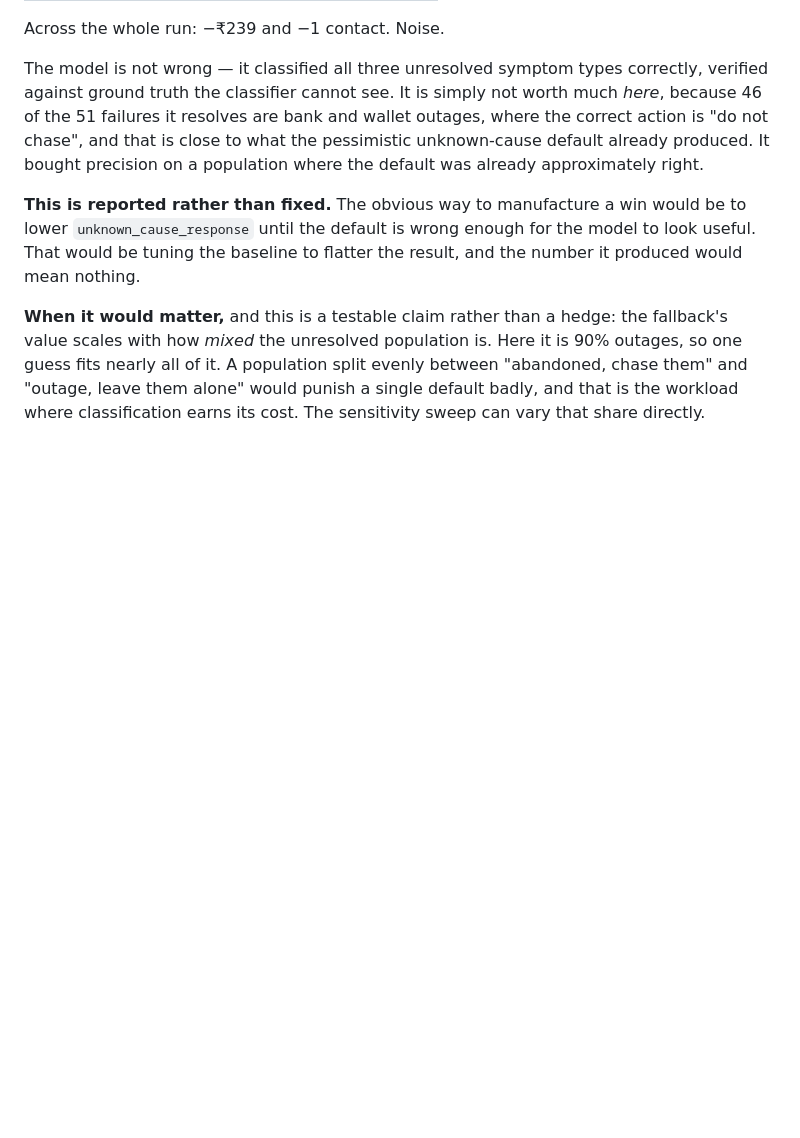
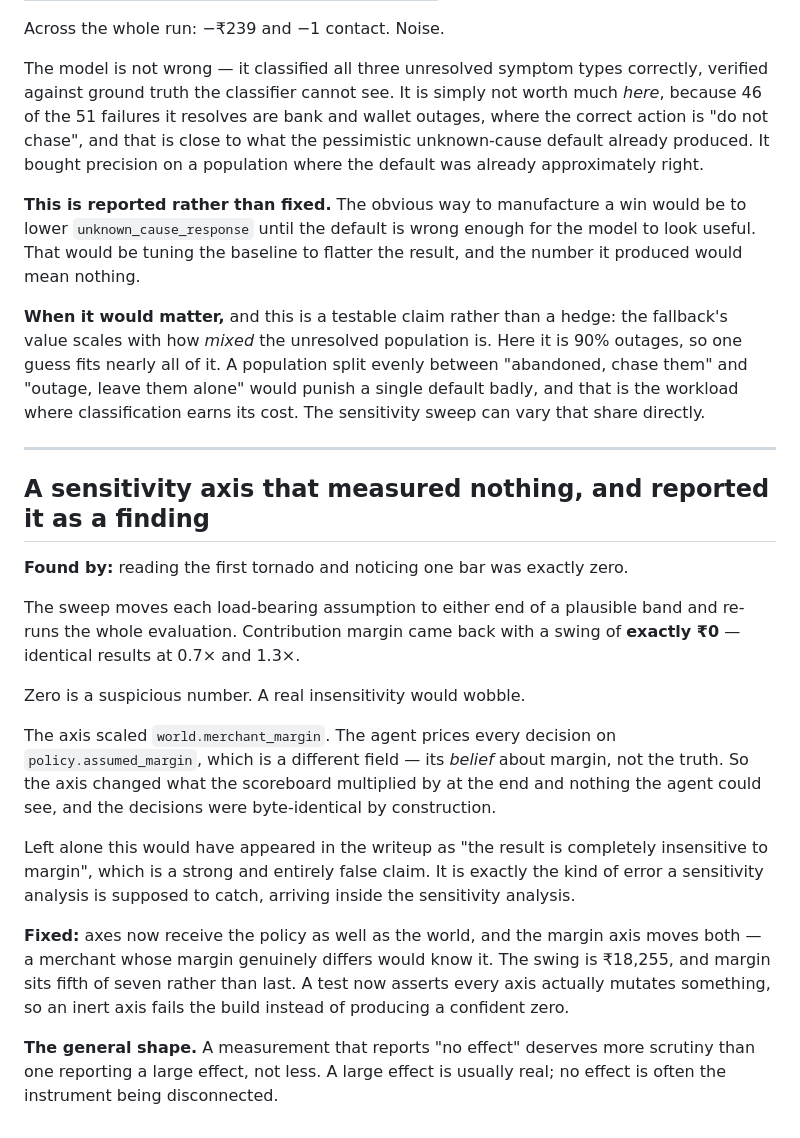
Before and after one commit to iamsiddhesh-dev/recoup, a Markdown page: FAILURES.md, the part around the change. GitHub-like rendering; blank space fills up the shorter version.

Commit message:
docs: record the sensitivity axis that measured nothing

```diff
--- a/FAILURES.md
+++ b/FAILURES.md
@@ -226,3 +226,36 @@ fallback's value scales with how *mixed* the unresolved population is. Here it i
 "abandoned, chase them" and "outage, leave them alone" would punish a single
 default badly, and that is the workload where classification earns its cost. The
 sensitivity sweep can vary that share directly.
+
+---
+
+## A sensitivity axis that measured nothing, and reported it as a finding
+
+**Found by:** reading the first tornado and noticing one bar was exactly zero.
+
+The sweep moves each load-bearing assumption to either end of a plausible band and
+re-runs the whole evaluation. Contribution margin came back with a swing of
+**exactly ₹0** — identical results at 0.7× and 1.3×.
+
+Zero is a suspicious number. A real insensitivity would wobble.
+
+The axis scaled `world.merchant_margin`. The agent prices every decision on
+`policy.assumed_margin`, which is a different field — its *belief* about margin,
+not the truth. So the axis changed what the scoreboard multiplied by at the end
+and nothing the agent could see, and the decisions were byte-identical by
+construction.
+
+Left alone this would have appeared in the writeup as "the result is completely
+insensitive to margin", which is a strong and entirely false claim. It is exactly
+the kind of error a sensitivity analysis is supposed to catch, arriving inside the
+sensitivity analysis.
+
+**Fixed:** axes now receive the policy as well as the world, and the margin axis
+moves both — a merchant whose margin genuinely differs would know it. The swing is
+₹18,255, and margin sits fifth of seven rather than last. A test now asserts every
+axis actually mutates something, so an inert axis fails the build instead of
+producing a confident zero.
+
+**The general shape.** A measurement that reports "no effect" deserves more
+scrutiny than one reporting a large effect, not less. A large effect is usually
+real; no effect is often the instrument being disconnected.
```
